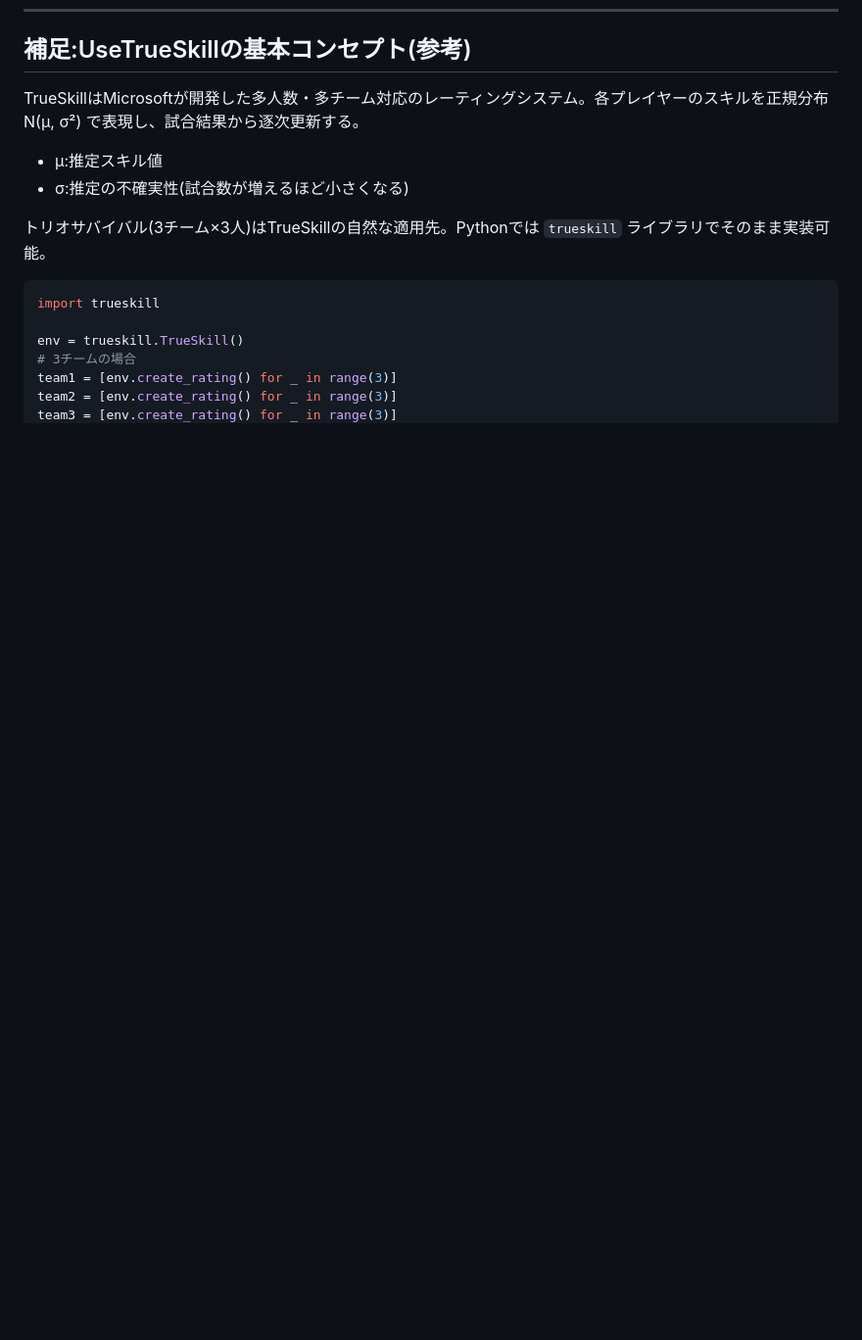
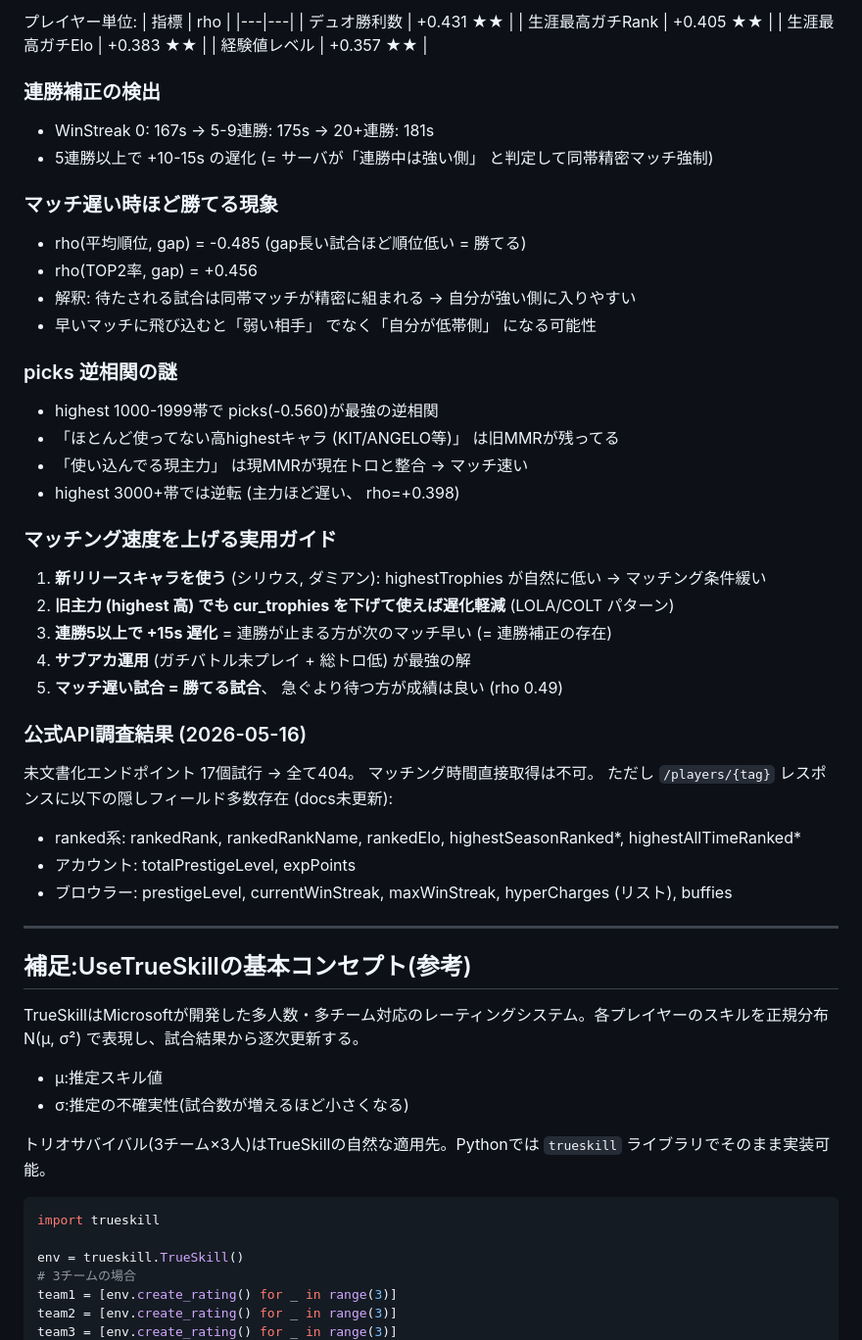
Before and after one commit to cun24568/brawl-trio, a Markdown page: docs/mmr-research.md, the part around one of its changes. Shown at 98% size. Drawn GitHub-style; blank space fills up the shorter version.

```diff
--- a/docs/mmr-research.md
+++ b/docs/mmr-research.md
@@ -121,3 +172,43 @@ Phase 1の結果に応じて分岐:
+プレイヤー単位:
+| 指標 | rho |
+|---|---|
+| デュオ勝利数 | +0.431 ★★ |
+| 生涯最高ガチRank | +0.405 ★★ |
+| 生涯最高ガチElo | +0.383 ★★ |
+| 経験値レベル | +0.357 ★★ |
+
+### 連勝補正の検出
+- WinStreak 0: 167s → 5-9連勝: 175s → 20+連勝: 181s
+- 5連勝以上で +10-15s の遅化 (= サーバが「連勝中は強い側」 と判定して同帯精密マッチ強制)
+
+### マッチ遅い時ほど勝てる現象
+- rho(平均順位, gap) = -0.485 (gap長い試合ほど順位低い = 勝てる)
+- rho(TOP2率, gap) = +0.456
+- 解釈: 待たされる試合は同帯マッチが精密に組まれる → 自分が強い側に入りやすい
+- 早いマッチに飛び込むと「弱い相手」 でなく「自分が低帯側」 になる可能性
+
+### picks 逆相関の謎
+- highest 1000-1999帯で picks(-0.560)が最強の逆相関
+- 「ほとんど使ってない高highestキャラ (KIT/ANGELO等)」 は旧MMRが残ってる
+- 「使い込んでる現主力」 は現MMRが現在トロと整合 → マッチ速い
+- highest 3000+帯では逆転 (主力ほど遅い、 rho=+0.398)
+
+### マッチング速度を上げる実用ガイド
+1. **新リリースキャラを使う** (シリウス, ダミアン): highestTrophies が自然に低い → マッチング条件緩い
+2. **旧主力 (highest 高) でも cur_trophies を下げて使えば遅化軽減** (LOLA/COLT パターン)
+3. **連勝5以上で +15s 遅化** = 連勝が止まる方が次のマッチ早い (= 連勝補正の存在)
+4. **サブアカ運用** (ガチバトル未プレイ + 総トロ低) が最強の解
+5. **マッチ遅い試合 = 勝てる試合**、 急ぐより待つ方が成績は良い (rho 0.49)
+
+### 公式API調査結果 (2026-05-16)
+未文書化エンドポイント 17個試行 → 全て404。 マッチング時間直接取得は不可。
+ただし `/players/{tag}` レスポンスに以下の隠しフィールド多数存在 (docs未更新):
+- ranked系: rankedRank, rankedRankName, rankedElo, highestSeasonRanked*, highestAllTimeRanked*
+- アカウント: totalPrestigeLevel, expPoints
+- ブロウラー: prestigeLevel, currentWinStreak, maxWinStreak, hyperCharges (リスト), buffies
+
+---
+
 ## 補足:UseTrueSkillの基本コンセプト(参考)
 
 TrueSkillはMicrosoftが開発した多人数・多チーム対応のレーティングシステム。各プレイヤーのスキルを正規分布 N(μ, σ²) で表現し、試合結果から逐次更新する。
```
Also changed, not shown: other parts of docs/mmr-research.md (+51 -0 lines).
